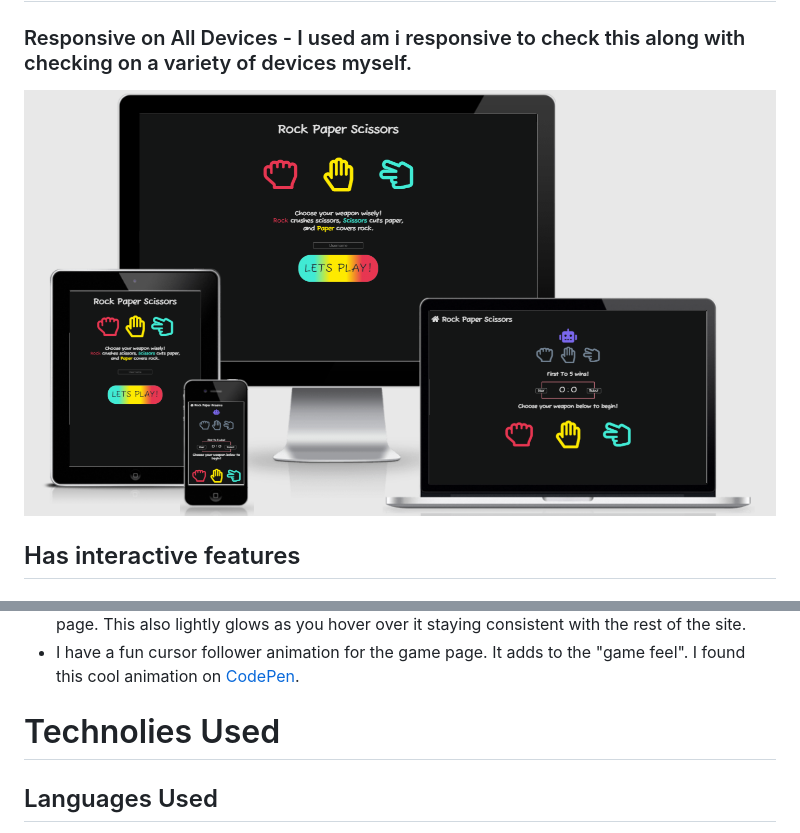
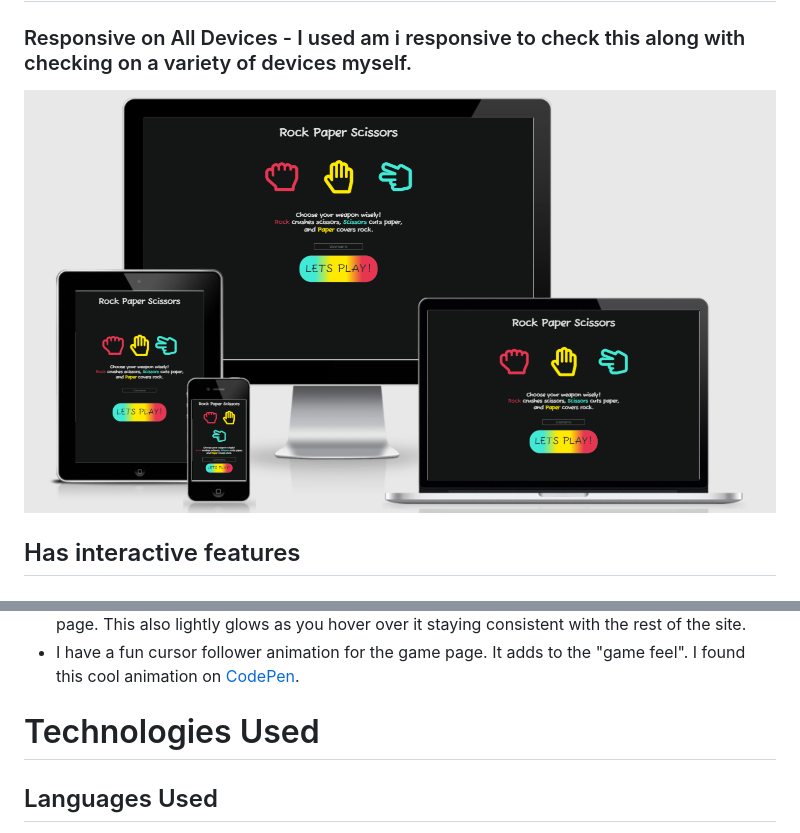
Before and after one commit to SeanTangney/my_full_template, a Markdown page: README.md, 2 parts joined by grey strips. Drawn GitHub-style; pictures changed too: assets/images/am_i_responsive.png.

```diff
--- a/README.md
+++ b/README.md
@@ -74,7 +74,7 @@ Rock Paper Scissors is a classic game and this site is made for everyone, to hav
 - There is a home button on the top left corner of the header to take you back to the landing page. This also lightly glows as you hover over it staying consistent with the rest of the site.
 - I have a fun cursor follower animation for the game page. It adds to the "game feel". I found this cool animation on [CodePen](https://codepen.io/morphed/pen/LZWppE).
 
-# Technolies Used
+# Technologies Used
 ## Languages Used
 - HTML5
 - CSS3
```
Also changed, not shown: 3 other files.
